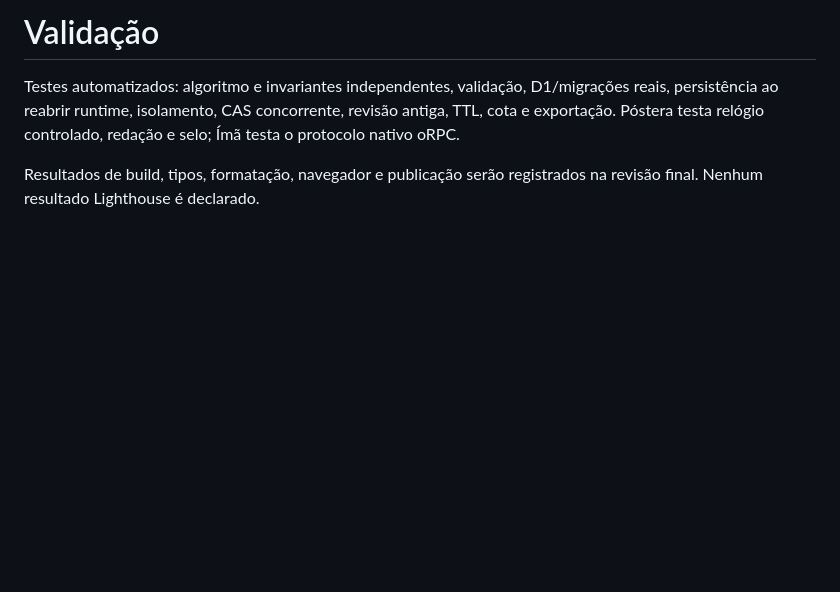
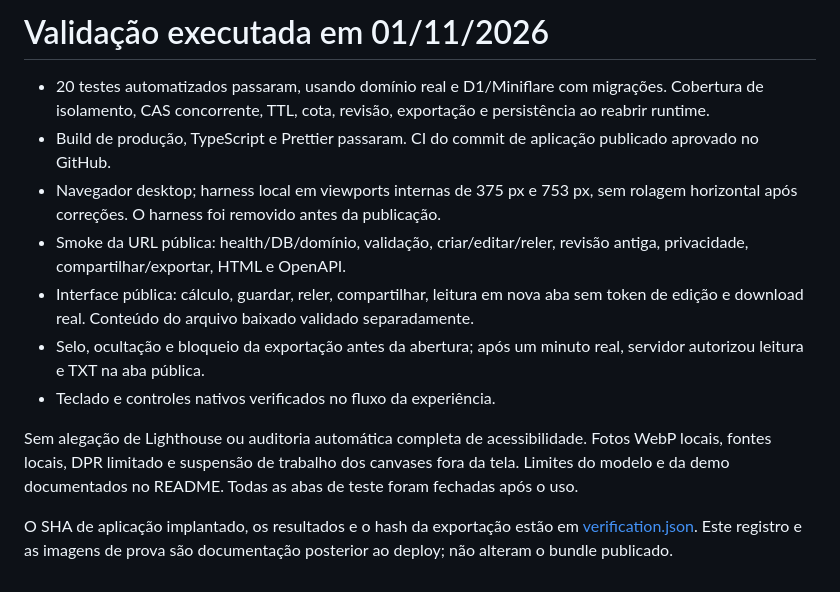
Before and after one commit to gustapaz/postera, a Markdown page: docs/validation.md, the part around the change. Drawn GitHub-style; blank space fills up the shorter version.

```diff
--- a/docs/validation.md
+++ b/docs/validation.md
@@ -1,5 +1,13 @@
-# Validação
+# Validação executada em 01/11/2026
 
-Testes automatizados: algoritmo e invariantes independentes, validação, D1/migrações reais, persistência ao reabrir runtime, isolamento, CAS concorrente, revisão antiga, TTL, cota e exportação. Póstera testa relógio controlado, redação e selo; Ímã testa o protocolo nativo oRPC.
+- 20 testes automatizados passaram, usando domínio real e D1/Miniflare com migrações. Cobertura de isolamento, CAS concorrente, TTL, cota, revisão, exportação e persistência ao reabrir runtime.
+- Build de produção, TypeScript e Prettier passaram. CI do commit de aplicação publicado aprovado no GitHub.
+- Navegador desktop; harness local em viewports internas de 375 px e 753 px, sem rolagem horizontal após correções. O harness foi removido antes da publicação.
+- Smoke da URL pública: health/DB/domínio, validação, criar/editar/reler, revisão antiga, privacidade, compartilhar/exportar, HTML e OpenAPI.
+- Interface pública: cálculo, guardar, reler, compartilhar, leitura em nova aba sem token de edição e download real. Conteúdo do arquivo baixado validado separadamente.
+- Selo, ocultação e bloqueio da exportação antes da abertura; após um minuto real, servidor autorizou leitura e TXT na aba pública.
+- Teclado e controles nativos verificados no fluxo da experiência.
 
-Resultados de build, tipos, formatação, navegador e publicação serão registrados na revisão final. Nenhum resultado Lighthouse é declarado.
+Sem alegação de Lighthouse ou auditoria automática completa de acessibilidade. Fotos WebP locais, fontes locais, DPR limitado e suspensão de trabalho dos canvases fora da tela. Limites do modelo e da demo documentados no README. Todas as abas de teste foram fechadas após o uso.
+
+O SHA de aplicação implantado, os resultados e o hash da exportação estão em [verification.json](verification.json). Este registro e as imagens de prova são documentação posterior ao deploy; não alteram o bundle publicado.
```
Also changed, not shown: README.md (+6 -0 lines), docs/experience.png (added), docs/opened.png (added), docs/structure.png (added), 1 other file.
